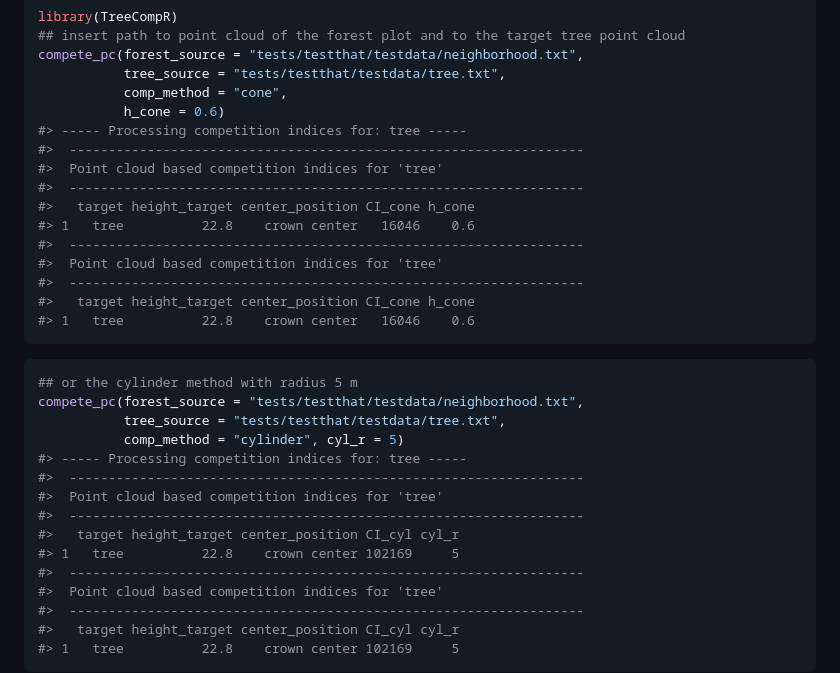
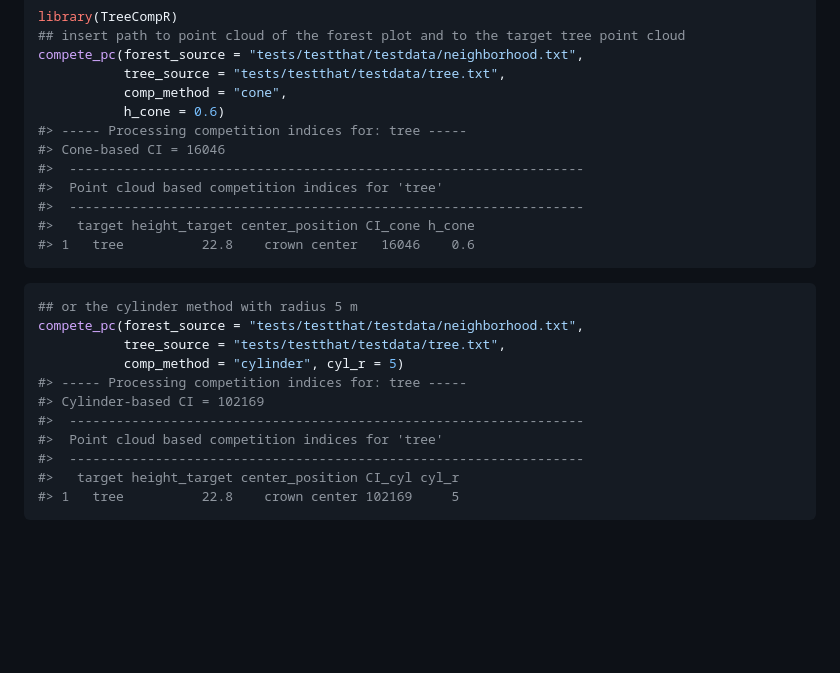
Before and after one commit to juliarieder/TreeCompR, a Markdown page: README.md, the part around the change. Rendered like a GitHub page; blank space fills up the shorter version.

Commit message:
update readme (doubled output removed)

```diff
--- a/README.md
+++ b/README.md
@@ -76,11 +76,7 @@ compete_pc(forest_source = "tests/testthat/testdata/neighborhood.txt",
            comp_method = "cone",
            h_cone = 0.6)
 #> ----- Processing competition indices for: tree -----
-#>  ------------------------------------------------------------------
-#>  Point cloud based competition indices for 'tree'
-#>  ------------------------------------------------------------------
-#>   target height_target center_position CI_cone h_cone
-#> 1   tree          22.8    crown center   16046    0.6
+#> Cone-based CI = 16046
 #>  ------------------------------------------------------------------
 #>  Point cloud based competition indices for 'tree'
 #>  ------------------------------------------------------------------
@@ -94,11 +90,7 @@ compete_pc(forest_source = "tests/testthat/testdata/neighborhood.txt",
            tree_source = "tests/testthat/testdata/tree.txt",
            comp_method = "cylinder", cyl_r = 5)
 #> ----- Processing competition indices for: tree -----
-#>  ------------------------------------------------------------------
-#>  Point cloud based competition indices for 'tree'
-#>  ------------------------------------------------------------------
-#>   target height_target center_position CI_cyl cyl_r
-#> 1   tree          22.8    crown center 102169     5
+#> Cylinder-based CI = 102169
 #>  ------------------------------------------------------------------
 #>  Point cloud based competition indices for 'tree'
 #>  ------------------------------------------------------------------
```
